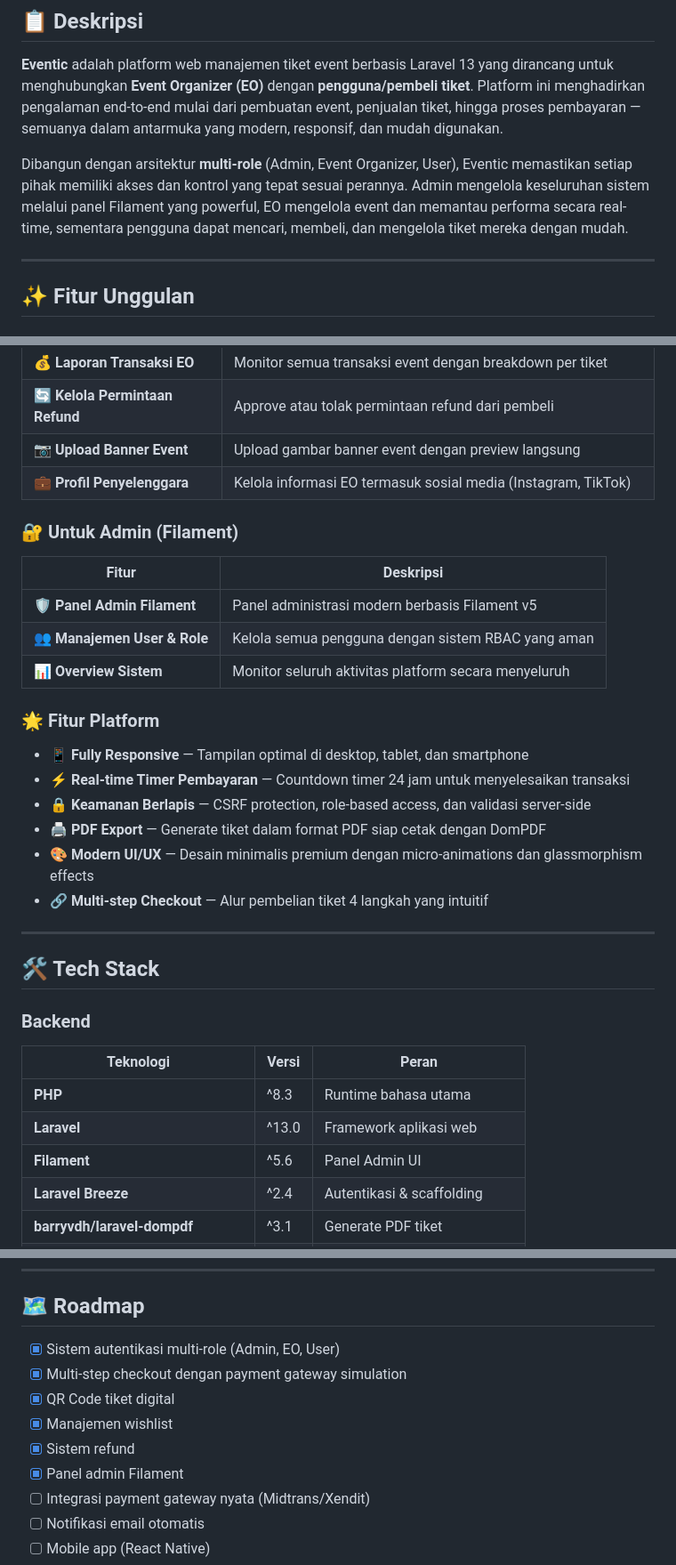
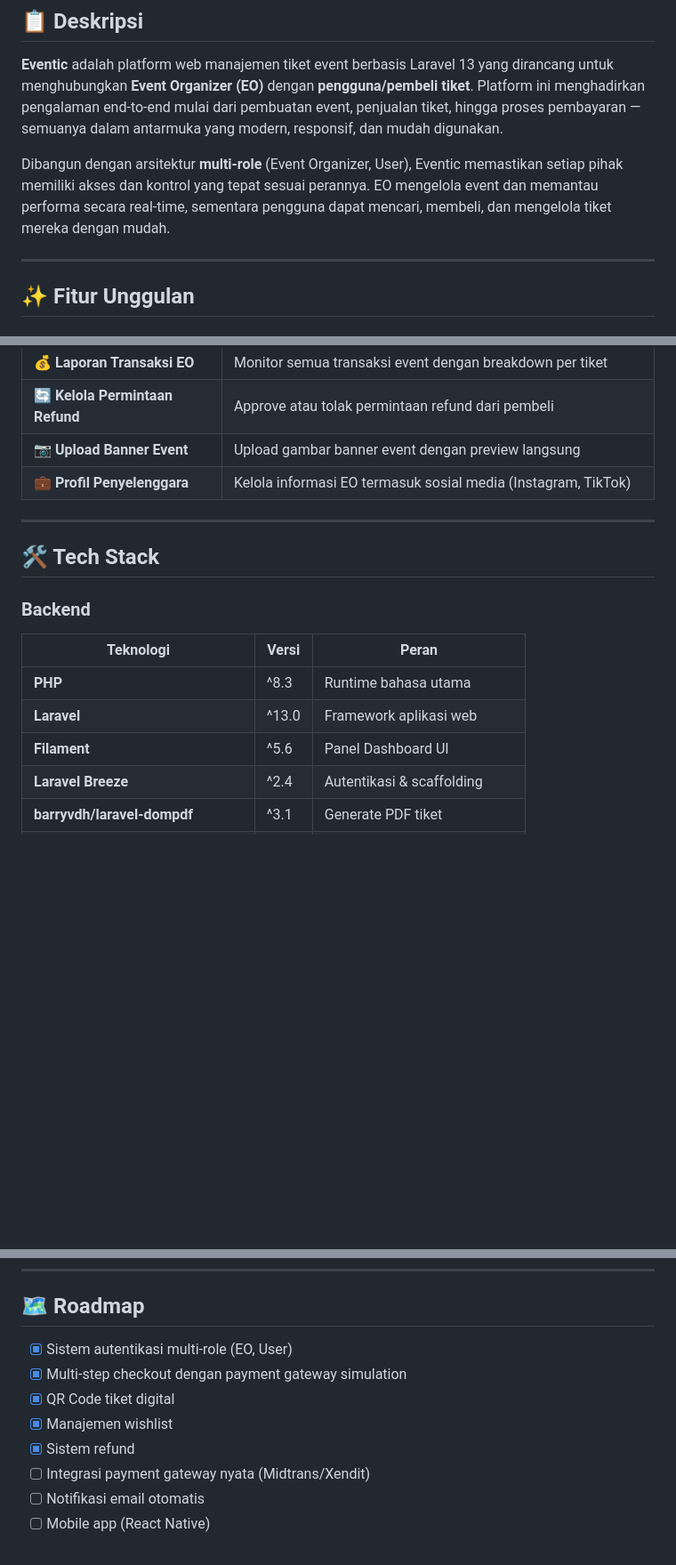
Before and after one commit to Byatarade/Eventic-PJBL, a Markdown page: README.md, 3 parts joined by grey strips. Shown at 89% size. Rendered like a GitHub page; blank space fills up the shorter version.

Commit message:
docs: remove admin role documentation and update feature list in README

```diff
--- a/README.md
+++ b/README.md
@@ -25,7 +25,7 @@
 
 **Eventic** adalah platform web manajemen tiket event berbasis Laravel 13 yang dirancang untuk menghubungkan **Event Organizer (EO)** dengan **pengguna/pembeli tiket**. Platform ini menghadirkan pengalaman end-to-end mulai dari pembuatan event, penjualan tiket, hingga proses pembayaran — semuanya dalam antarmuka yang modern, responsif, dan mudah digunakan.
 
-Dibangun dengan arsitektur **multi-role** (Admin, Event Organizer, User), Eventic memastikan setiap pihak memiliki akses dan kontrol yang tepat sesuai perannya. Admin mengelola keseluruhan sistem melalui panel Filament yang powerful, EO mengelola event dan memantau performa secara real-time, sementara pengguna dapat mencari, membeli, dan mengelola tiket mereka dengan mudah.
+Dibangun dengan arsitektur **multi-role** (Event Organizer, User), Eventic memastikan setiap pihak memiliki akses dan kontrol yang tepat sesuai perannya. EO mengelola event dan memantau performa secara real-time, sementara pengguna dapat mencari, membeli, dan mengelola tiket mereka dengan mudah.
 
 ---
 
@@ -55,21 +55,6 @@ Dibangun dengan arsitektur **multi-role** (Admin, Event Organizer, User), Eventi
 | 📷 **Upload Banner Event** | Upload gambar banner event dengan preview langsung |
 | 💼 **Profil Penyelenggara** | Kelola informasi EO termasuk sosial media (Instagram, TikTok) |
 
-### 🔐 Untuk Admin (Filament)
-| Fitur | Deskripsi |
-|-------|-----------|
-| 🛡️ **Panel Admin Filament** | Panel administrasi modern berbasis Filament v5 |
-| 👥 **Manajemen User & Role** | Kelola semua pengguna dengan sistem RBAC yang aman |
-| 📊 **Overview Sistem** | Monitor seluruh aktivitas platform secara menyeluruh |
-
-### 🌟 Fitur Platform
-- **📱 Fully Responsive** — Tampilan optimal di desktop, tablet, dan smartphone
-- **⚡ Real-time Timer Pembayaran** — Countdown timer 24 jam untuk menyelesaikan transaksi
-- **🔒 Keamanan Berlapis** — CSRF protection, role-based access, dan validasi server-side
-- **🖨️ PDF Export** — Generate tiket dalam format PDF siap cetak dengan DomPDF
-- **🎨 Modern UI/UX** — Desain minimalis premium dengan micro-animations dan glassmorphism effects
-- **🔗 Multi-step Checkout** — Alur pembelian tiket 4 langkah yang intuitif
-
 ---
 
 ## 🛠️ Tech Stack
@@ -79,7 +64,7 @@ Dibangun dengan arsitektur **multi-role** (Admin, Event Organizer, User), Eventi
 |-----------|-------|-------|
 | **PHP** | ^8.3 | Runtime bahasa utama |
 | **Laravel** | ^13.0 | Framework aplikasi web |
-| **Filament** | ^5.6 | Panel Admin UI |
+| **Filament** | ^5.6 | Panel Dashboard UI |
 | **Laravel Breeze** | ^2.4 | Autentikasi & scaffolding |
 | **barryvdh/laravel-dompdf** | ^3.1 | Generate PDF tiket |
 | **simplesoftwareio/simple-qrcode** | ^4.2 | Generate QR Code tiket digital |
@@ -417,12 +401,11 @@ Laravel-13/
 
 ## 🗺️ Roadmap
 
-- [x] Sistem autentikasi multi-role (Admin, EO, User)
+- [x] Sistem autentikasi multi-role (EO, User)
 - [x] Multi-step checkout dengan payment gateway simulation
 - [x] QR Code tiket digital
 - [x] Manajemen wishlist
 - [x] Sistem refund
-- [x] Panel admin Filament
 - [ ] Integrasi payment gateway nyata (Midtrans/Xendit)
 - [ ] Notifikasi email otomatis
 - [ ] Mobile app (React Native)
```
Also changed, not shown: other parts of README.md (+0 -1 lines).
